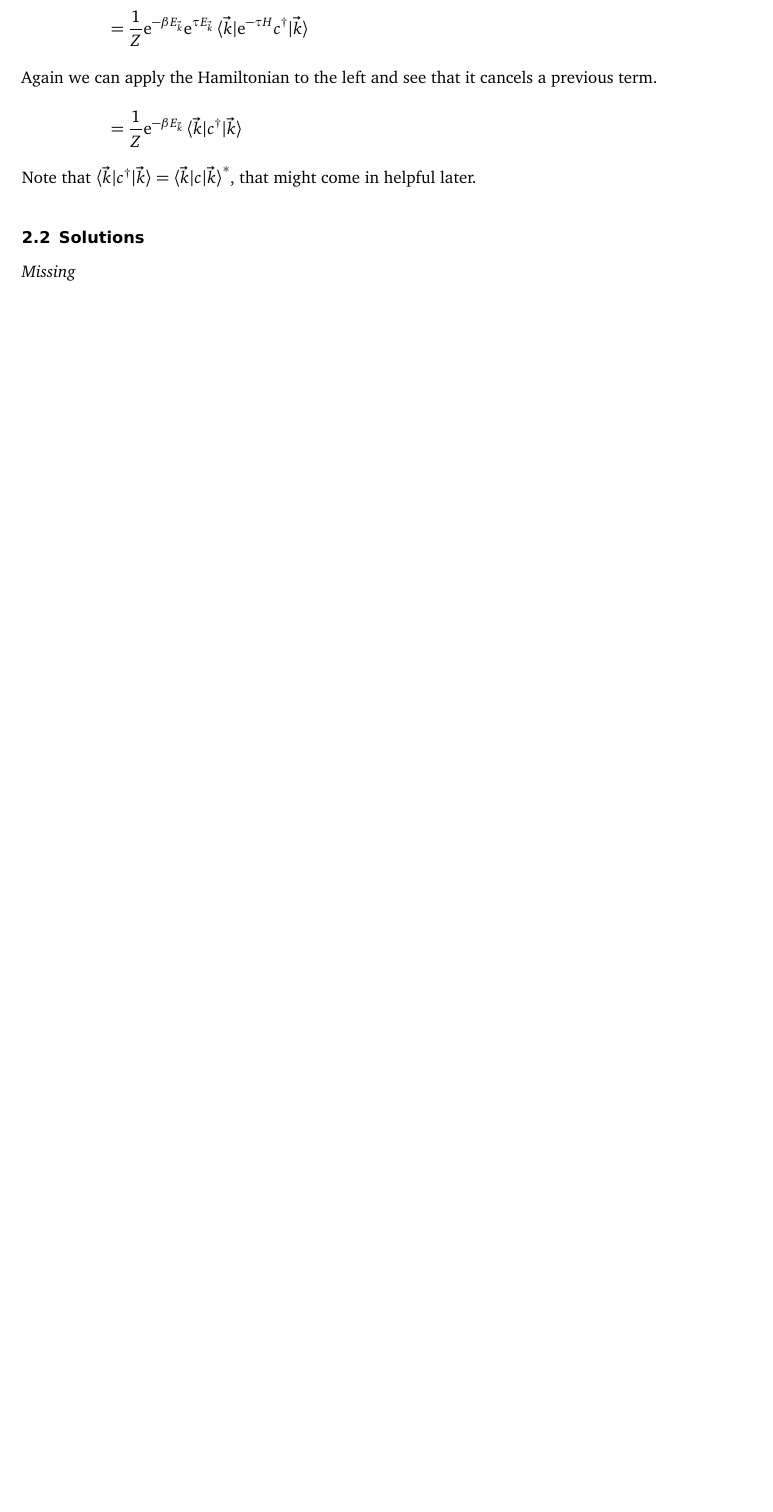
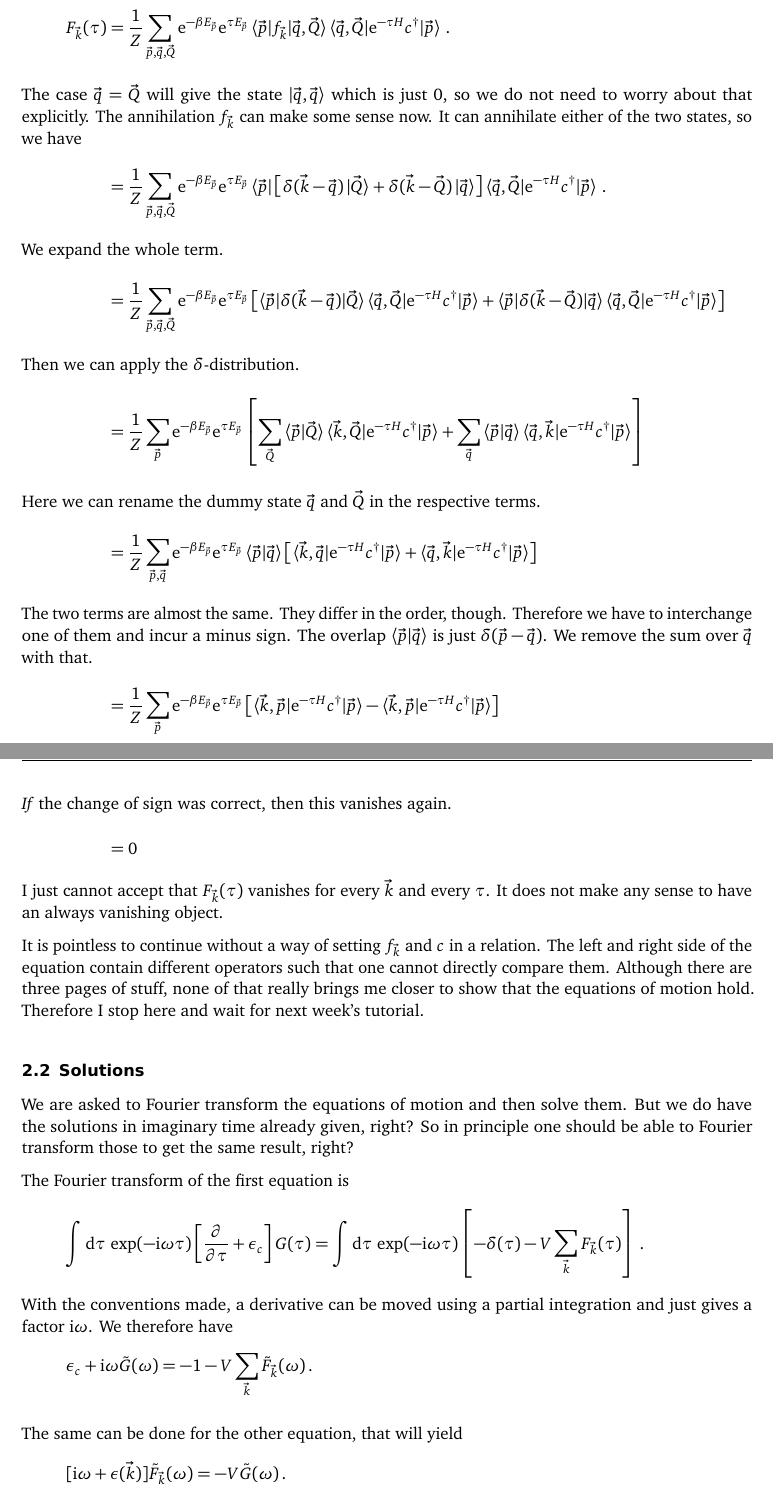
Before and after one commit to martin-ueding/physics617-problem-sets, a LaTeX document (05/physics617-05-handed_in.tex): part of page 8 of 8 before the commit and two parts of pages 8 and 9 of 10 after it, the two joined at a grey line, cut so that both start at the same text, the shorter picture padded with empty space. Compiled offline with pdfLaTeX; an older LaTeX class or package is replaced by its successor.

Commit message:
Finish 2.2

```diff
--- a/05/physics617-05-handed_in.tex
+++ b/05/physics617-05-handed_in.tex
@@ -459 +456,2 @@ motion is
+        0. Therefore we have
     }
@@ -462,13 +472,101 @@ motion is
+    F_{\vec k}(\tau)
+    &= \frac 1Z \sum_{\vec p, \vec q, \vec Q} \eup^{-\beta E_{\vec p}} \eup^{\tau E_{\vec p}}
+    \braket{\vec p | f_{\vec k} | \vec q, \vec Q}
+    \braket{\vec q, \vec Q | \eup^{-\tau H} c^\dagger | \vec p} \,.
     \intertext{%
-        Again we can apply the Hamiltonian to the left and see that it cancels
-        a previous term.
+        The case $\vec q = \vec Q$ will give the state $\ket{\vec q, \vec q}$
+        which is just 0, so we do not need to worry about that explicitly. The
+        annihilation $f_{\vec k}$ can make some sense now. It can annihilate
+        either of the two states, so we have
     }
-    &= \frac 1Z \eup^{-\beta E_{\vec k}}
-    \braket{\vec k | c^\dagger | \vec k}
+    &= \frac 1Z \sum_{\vec p, \vec q, \vec Q} \eup^{-\beta E_{\vec p}} \eup^{\tau E_{\vec p}}
+    \bra{\vec p}
+    \sbr{
+        \delta(\vec k - \vec q) \ket{\vec Q}
+        + \delta(\vec k - \vec Q) \ket{\vec q}
+    }
+    \braket{\vec q, \vec Q | \eup^{-\tau H} c^\dagger | \vec p} \,.
+    \intertext{%
+        We expand the whole term.
+    }
+    &= \frac 1Z \sum_{\vec p, \vec q, \vec Q} \eup^{-\beta E_{\vec p}} \eup^{\tau E_{\vec p}}
+    \sbr{
+        \braket{\vec p | \delta(\vec k - \vec q) | \vec Q}
+        \braket{\vec q, \vec Q | \eup^{-\tau H} c^\dagger | \vec p}
+        + \braket{\vec p | \delta(\vec k - \vec Q) | \vec q}
+        \braket{\vec q, \vec Q | \eup^{-\tau H} c^\dagger | \vec p}
+    }
+    \intertext{%
+        Then we can apply the $\delta$-distribution.
+    }
+    &= \frac 1Z \sum_{\vec p} \eup^{-\beta E_{\vec p}} \eup^{\tau E_{\vec p}}
+    \sbr{
+        \sum_{\vec Q}
+        \braket{\vec p | \vec Q}
+        \braket{\vec k, \vec Q | \eup^{-\tau H} c^\dagger | \vec p}
+        +
+        \sum_{\vec q}
+        \braket{\vec p | \vec q}
+        \braket{\vec q, \vec k | \eup^{-\tau H} c^\dagger | \vec p}
+    }
+    \intertext{%
+        Here we can rename the dummy state $\vec q$ and $\vec Q$ in the
+        respective terms.
+    }
+    &= \frac 1Z \sum_{\vec p, \vec q} \eup^{-\beta E_{\vec p}} \eup^{\tau E_{\vec p}}
+    \braket{\vec p | \vec q}
+    \sbr{
+        \braket{\vec k, \vec q | \eup^{-\tau H} c^\dagger | \vec p}
+        +
+        \braket{\vec q, \vec k | \eup^{-\tau H} c^\dagger | \vec p}
+    }
+    \intertext{%
+        The two terms are almost the same. They differ in the order, though.
+        Therefore we have to interchange one of them and incur a minus sign.
+        The overlap $\braket{\vec p | \vec q}$ is just $\delta(\vec p - \vec
+        q)$. We remove the sum over $\vec q$ with that.
+    }
+    &= \frac 1Z \sum_{\vec p} \eup^{-\beta E_{\vec p}} \eup^{\tau E_{\vec p}}
+    \sbr{
+        \braket{\vec k, \vec p | \eup^{-\tau H} c^\dagger | \vec p}
+        -
+        \braket{\vec k, \vec p | \eup^{-\tau H} c^\dagger | \vec p}
+    }
+    \intertext{%
+        \emph{If} the change of sign was correct, then this vanishes again.
+    }
+    &= 0
 \end{align*}
-Note that $\braket{\vec k | c^\dagger | \vec k} = \braket{\vec k | c | \vec
-k}^*$, that might come in helpful later.
+I just cannot accept that $F_{\vec k}(\tau)$ vanishes for every $\vec k$ and
+every $\tau$. It does not make any sense to have an always vanishing object.
+
+It is pointless to continue without a way of setting $f_{\vec k}$ and $c$ in a
+relation. The left and right side of the equation contain different operators
+such that one cannot directly compare them. Although there are three pages of
+stuff, none of that really brings me closer to show that the equations of
+motion hold. Therefore I stop here and wait for next week's tutorial.
 
 \subsection{Solutions}
 
-\emph{Missing}
+We are asked to Fourier transform the equations of motion and then solve them.
+But we do have the solutions in imaginary time already given, right? So in
+principle one should be able to Fourier transform those to get the same result,
+right?
+
+The Fourier transform of the first equation is
+\[
+    \int \dif \tau \, \exp(- \iup \omega \tau) \sbr{\pd{}\tau + \epsilon_c}
+    G(\tau) = \int \dif \tau \, \exp(- \iup \omega \tau)  \sbr{-\delta(\tau) -
+    V \sum_{\vec k} F_{\vec k}(\tau)} \,.
+\]
+With the conventions made, a derivative can be moved using a partial
+integration and just gives a factor $\iup \omega$. We therefore have
+\[
+    \epsilon_c + \iup \omega \tilde G(\omega) = -1 - V \sum_{\vec k} \tilde
+    F_{\vec k}(\omega) \,.
+\]
+
+The same can be done for the other equation, that will yield
+\[
+    [\iup \omega + \epsilon(\vec k)] \tilde F_{\vec k}(\omega) = - V \tilde
+    G(\omega) \,.
```
Also changed, not shown: 05/physics617-05-handed_in.tex (56 more changed lines), 1 other file.
